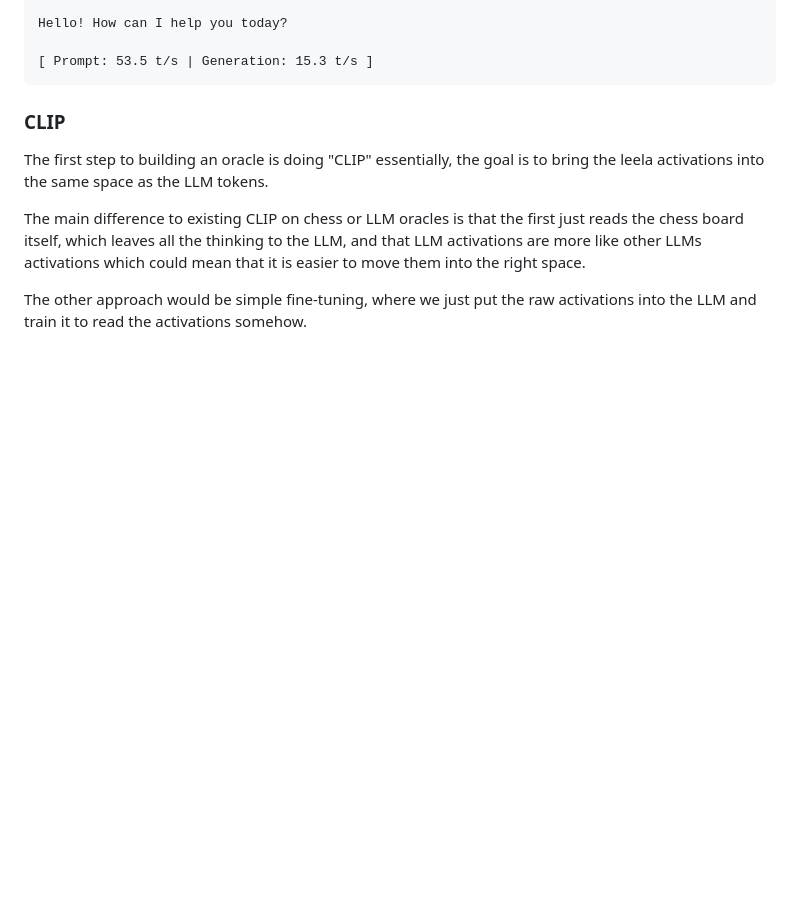
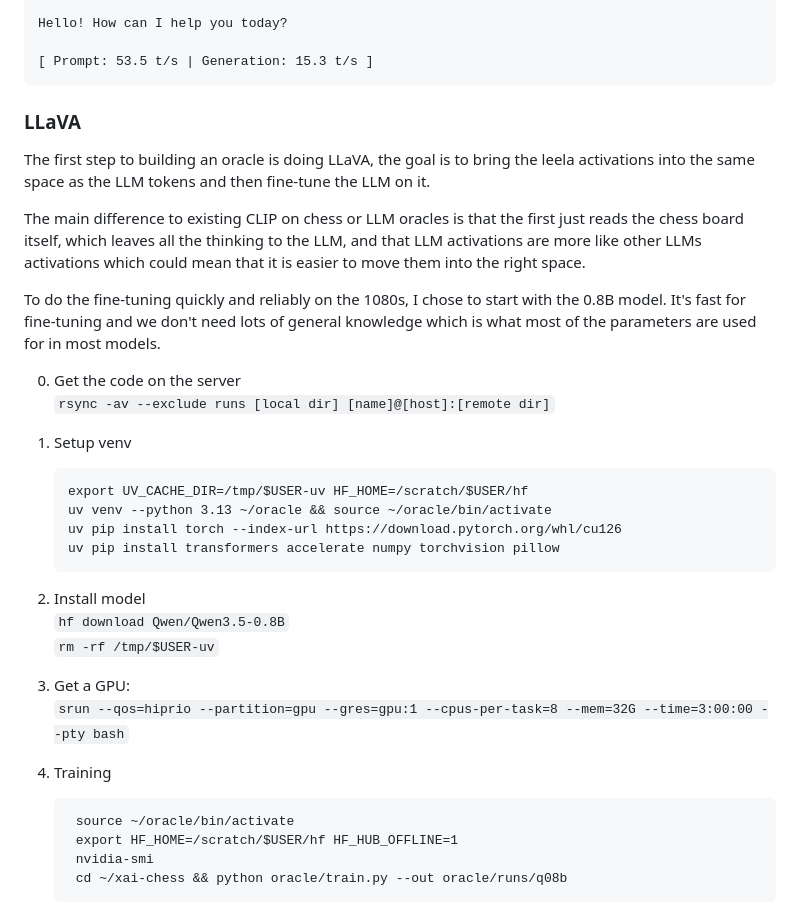
Before and after one commit to theRealProHacker/xai-chess, a Markdown page: journey.md, the part around the change printed below. GitHub-like rendering; blank space fills up the shorter version.

````diff
--- a/journey.md
+++ b/journey.md
@@ -1996,12 +2043,31 @@ module load GCC/14.2.0 CMake/3.31.3-GCCcore-14.2.0 CUDA/12.9.1
 
     [ Prompt: 53.5 t/s | Generation: 15.3 t/s ]
 
-### CLIP
-
-The first step to building an oracle is doing "CLIP" essentially, the goal is to bring the leela activations into the same space as the LLM tokens.
+### LLaVA
+
+The first step to building an oracle is doing LLaVA, the goal is to bring the leela activations into the same space as the LLM tokens and then fine-tune the LLM on it.
 
 The main difference to existing CLIP on chess or LLM oracles is that the first just reads the chess board itself, which leaves all the thinking to the LLM, and that LLM activations are more like other LLMs activations which could mean that it is easier to move them into the right space.
 
-<!-- The difficult thing about supervised CLIP is having the right activation to text matching -->
-
-The other approach would be simple fine-tuning, where we just put the raw activations into the LLM and train it to read the activations somehow.
+To do the fine-tuning quickly and reliably on the 1080s, I chose to start with the 0.8B model. It's fast for fine-tuning and we don't need lots of general knowledge which is what most of the parameters are used for in most models.
+
+0. Get the code on the server
+    `rsync -av --exclude runs [local dir] [name]@[host]:[remote dir]`
+1. Setup venv
+    ```
+    export UV_CACHE_DIR=/tmp/$USER-uv HF_HOME=/scratch/$USER/hf
+    uv venv --python 3.13 ~/oracle && source ~/oracle/bin/activate
+    uv pip install torch --index-url https://download.pytorch.org/whl/cu126
+    uv pip install transformers accelerate numpy torchvision pillow
+    ```
+2. Install model
+    `hf download Qwen/Qwen3.5-0.8B`
+    `rm -rf /tmp/$USER-uv`
+3. Get a GPU:
+    `srun --qos=hiprio --partition=gpu --gres=gpu:1 --cpus-per-task=8 --mem=32G --time=3:00:00 --pty bash`
+4. Training
+
+        source ~/oracle/bin/activate
+        export HF_HOME=/scratch/$USER/hf HF_HUB_OFFLINE=1
+        nvidia-smi
+        cd ~/xai-chess && python oracle/train.py --out oracle/runs/q08b
````
Also changed, not shown: other parts of journey.md (+54 -7 lines), image/journey/L0_ig_feature_attribution_screenshot.png (added).
